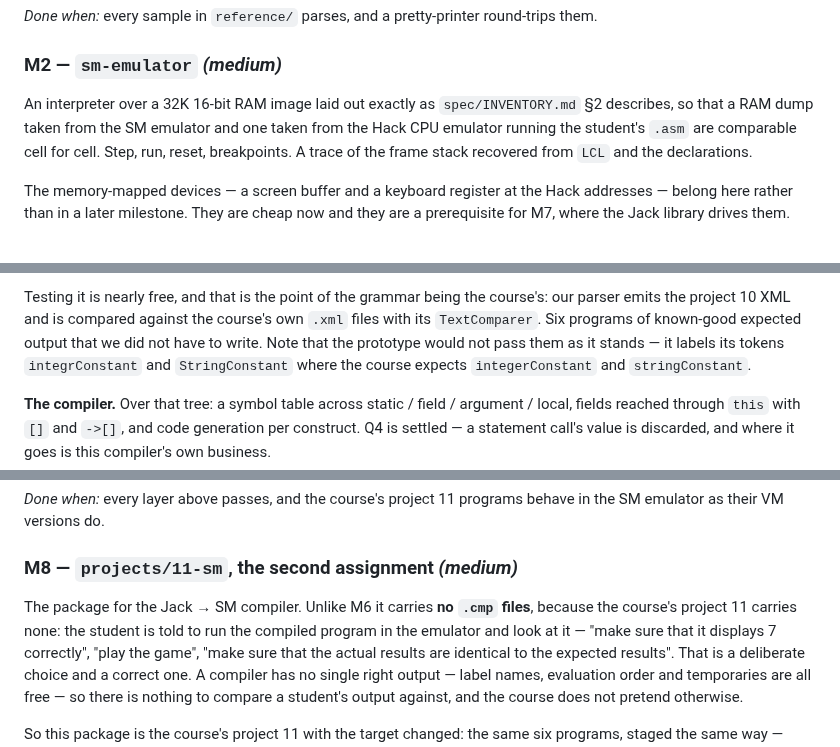
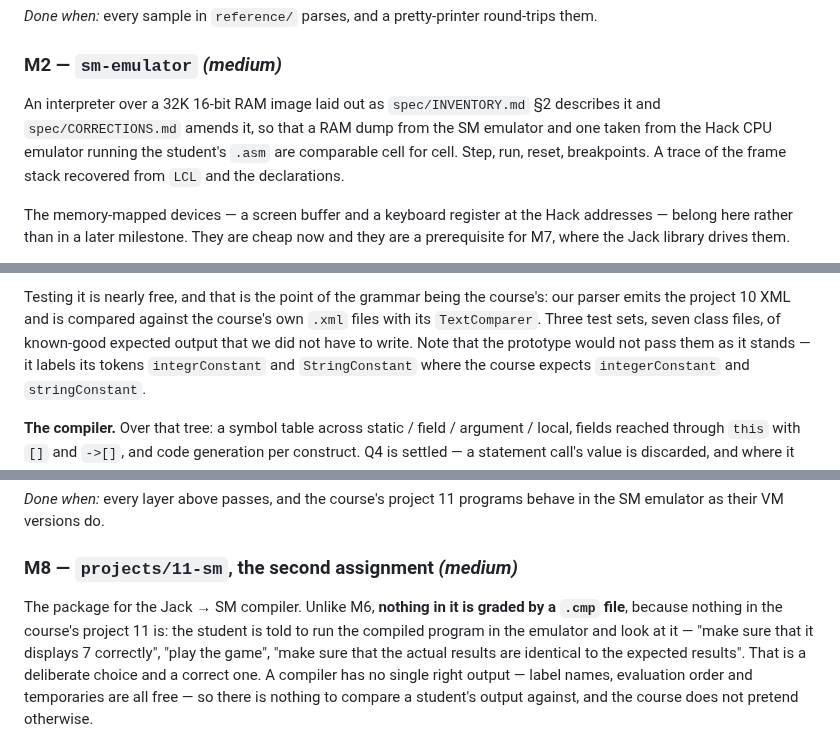
Before and after one commit to Rami5743/SM, a Markdown page: PLAN.md, 3 parts joined by grey strips. Rendered like a GitHub page.

```diff
--- a/PLAN.md
+++ b/PLAN.md
@@ -294,8 +297,9 @@ round-trips them.
 
 ### M2 — `sm-emulator` *(medium)*
 
-An interpreter over a 32K 16-bit RAM image laid out exactly as
-`spec/INVENTORY.md` §2 describes, so that a RAM dump taken from the SM emulator
+An interpreter over a 32K 16-bit RAM image laid out as `spec/INVENTORY.md` §2
+describes it and `spec/CORRECTIONS.md` amends it, so that a RAM dump from the
+SM emulator
 and one taken from the Hack CPU emulator running the student's `.asm` are
 comparable cell for cell. Step, run, reset, breakpoints. A trace of the frame
 stack recovered from `LCL` and the declarations.
@@ -500,8 +504,8 @@ which is why no message from any later stage can name a line.
 
 Testing it is nearly free, and that is the point of the grammar being the
 course's: our parser emits the project 10 XML and is compared against the
-course's own `.xml` files with its `TextComparer`. Six programs of known-good
-expected output that we did not have to write. Note that the prototype would
+course's own `.xml` files with its `TextComparer`. Three test sets, seven class
+files, of known-good expected output that we did not have to write. Note that the prototype would
 not pass them as it stands — it labels its tokens `integrConstant` and
 `StringConstant` where the course expects `integerConstant` and
 `stringConstant`.
@@ -590,8 +594,8 @@ behave in the SM emulator as their VM versions do.
 
 ### M8 — `projects/11-sm`, the second assignment *(medium)*
 
-The package for the Jack → SM compiler. Unlike M6 it carries **no `.cmp` files**,
-because the course's project 11 carries none: the student is told to run the
+The package for the Jack → SM compiler. Unlike M6, **nothing in it is graded by
+a `.cmp` file**, because nothing in the course's project 11 is: the student is told to run the
 compiled program in the emulator and look at it — "make sure that it displays 7
 correctly", "play the game", "make sure that the actual results are identical to
 the expected results". That is a deliberate choice and a correct one. A
```
Also changed, not shown: other parts of PLAN.md (+63 -59 lines), spec/INVENTORY.md (+9 -4 lines).
